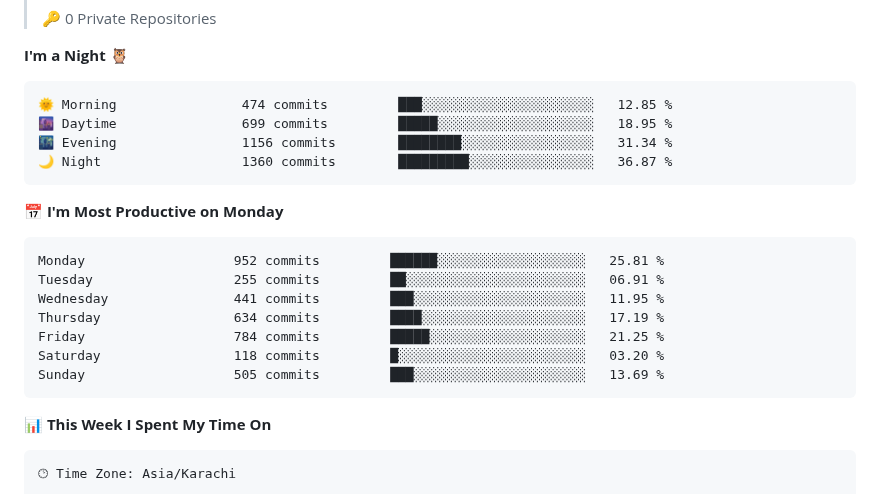
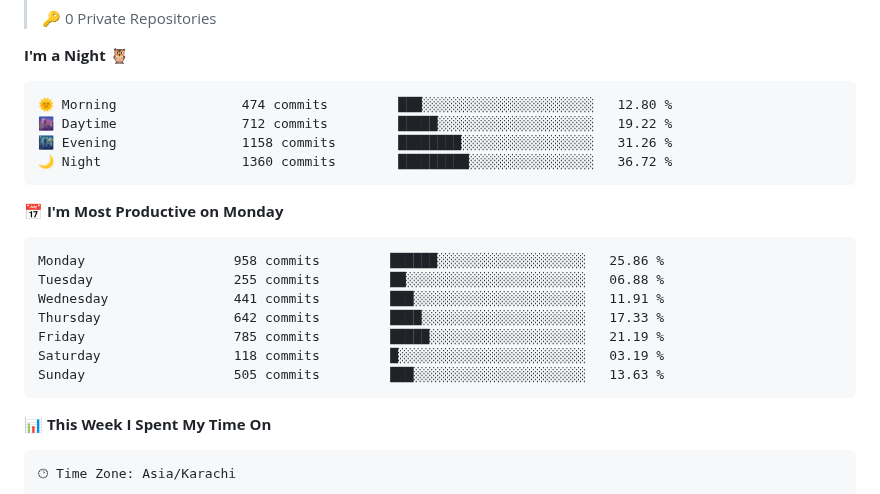
Before and after one commit to RaahimShah98/RaahimShah98, a Markdown page: README.md, the part around one of its changes. Drawn GitHub-style.

Commit message:
Updated with Dev Metrics

````diff
--- a/README.md
+++ b/README.md
@@ -51,21 +51,21 @@
 **I'm a Night 🦉**
 
 ```text
-🌞 Morning                474 commits         ███░░░░░░░░░░░░░░░░░░░░░░   12.85 %
-🌆 Daytime                699 commits         █████░░░░░░░░░░░░░░░░░░░░   18.95 %
-🌃 Evening                1156 commits        ████████░░░░░░░░░░░░░░░░░   31.34 %
-🌙 Night                  1360 commits        █████████░░░░░░░░░░░░░░░░   36.87 %
+🌞 Morning                474 commits         ███░░░░░░░░░░░░░░░░░░░░░░   12.80 %
+🌆 Daytime                712 commits         █████░░░░░░░░░░░░░░░░░░░░   19.22 %
+🌃 Evening                1158 commits        ████████░░░░░░░░░░░░░░░░░   31.26 %
+🌙 Night                  1360 commits        █████████░░░░░░░░░░░░░░░░   36.72 %
 ```
 📅 **I'm Most Productive on Monday**
 
 ```text
-Monday                   952 commits         ██████░░░░░░░░░░░░░░░░░░░   25.81 %
-Tuesday                  255 commits         ██░░░░░░░░░░░░░░░░░░░░░░░   06.91 %
-Wednesday                441 commits         ███░░░░░░░░░░░░░░░░░░░░░░   11.95 %
-Thursday                 634 commits         ████░░░░░░░░░░░░░░░░░░░░░   17.19 %
-Friday                   784 commits         █████░░░░░░░░░░░░░░░░░░░░   21.25 %
-Saturday                 118 commits         █░░░░░░░░░░░░░░░░░░░░░░░░   03.20 %
-Sunday                   505 commits         ███░░░░░░░░░░░░░░░░░░░░░░   13.69 %
+Monday                   958 commits         ██████░░░░░░░░░░░░░░░░░░░   25.86 %
+Tuesday                  255 commits         ██░░░░░░░░░░░░░░░░░░░░░░░   06.88 %
+Wednesday                441 commits         ███░░░░░░░░░░░░░░░░░░░░░░   11.91 %
+Thursday                 642 commits         ████░░░░░░░░░░░░░░░░░░░░░   17.33 %
+Friday                   785 commits         █████░░░░░░░░░░░░░░░░░░░░   21.19 %
+Saturday                 118 commits         █░░░░░░░░░░░░░░░░░░░░░░░░   03.19 %
+Sunday                   505 commits         ███░░░░░░░░░░░░░░░░░░░░░░   13.63 %
 ```
 
 
````
Also changed, not shown: other parts of README.md (+1 -1 lines), assets/bar_graph.png.
